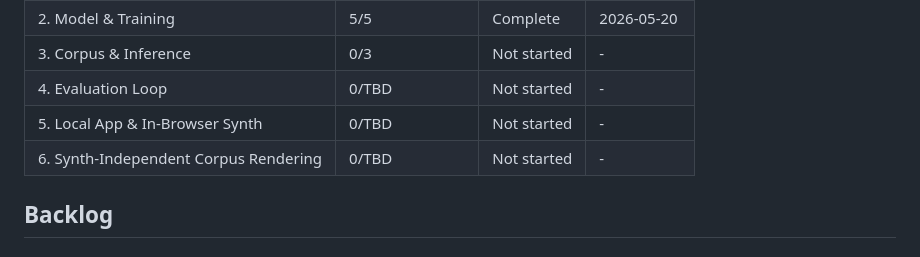
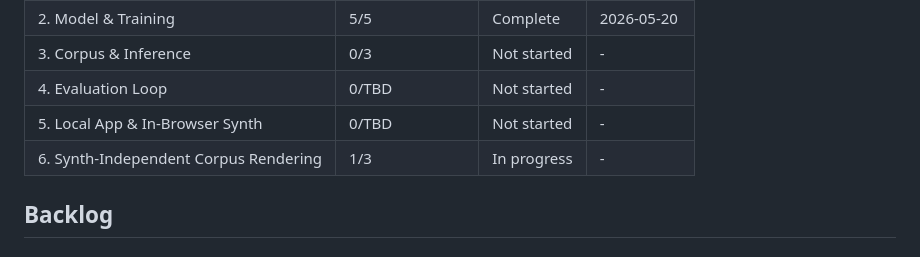
Before and after one commit to jerald-liu/Apollo, a Markdown page: .planning/ROADMAP.md, the part around one of its changes. GitHub-like rendering.

```diff
--- a/.planning/ROADMAP.md
+++ b/.planning/ROADMAP.md
@@ -127,7 +127,7 @@ Phases 1 → 2 → 3 → 4 execute in numeric order. **Phase 5 runs in parallel*
 | 3. Corpus & Inference | 0/3 | Not started | - |
 | 4. Evaluation Loop | 0/TBD | Not started | - |
 | 5. Local App & In-Browser Synth | 0/TBD | Not started | - |
-| 6. Synth-Independent Corpus Rendering | 0/TBD | Not started | - |
+| 6. Synth-Independent Corpus Rendering | 1/3 | In progress | - |
 
 ## Backlog
 
```
Also changed, not shown: other parts of .planning/ROADMAP.md (+1 -1 lines), .planning/STATE.md (+9 -4 lines), 1 other file.
